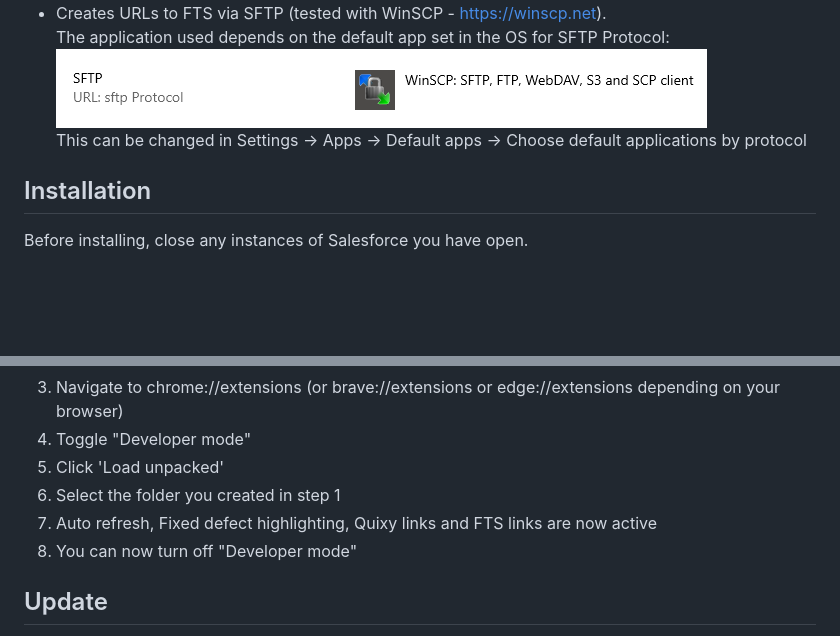
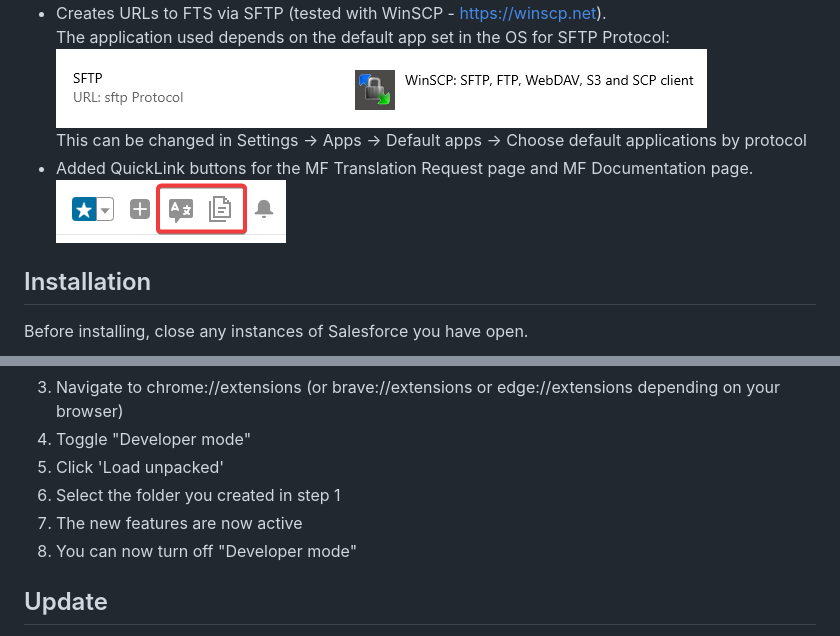
Before and after one commit to UNiXMIT/UNiXSF, a Markdown page: README.md, 2 parts joined by grey strips. Rendered like a GitHub page; pictures changed too: buttons.png (added); blank space fills up the shorter version.

Commit message:
Add useful QuickLink buttons

```diff
--- a/README.md
+++ b/README.md
@@ -7,6 +7,8 @@
    The application used depends on the default app set in the OS for SFTP Protocol:
     ![1](sftp.png)
     This can be changed in Settings -> Apps -> Default apps -> Choose default applications by protocol
+- Added QuickLink buttons for the MF Translation Request page and MF Documentation page.
+    ![2](buttons.png)
 
 ## Installation
 Before installing, close any instances of Salesforce you have open.
@@ -17,7 +19,7 @@ Before installing, close any instances of Salesforce you have open.
 4. Toggle "Developer mode"
 5. Click 'Load unpacked'
 6. Select the folder you created in step 1
-7. Auto refresh, Fixed defect highlighting, Quixy links and FTS links are now active
+7. The new features are now active
 8. You can now turn off "Developer mode"
 
 ## Update
```
Also changed, not shown: 1 other file.
